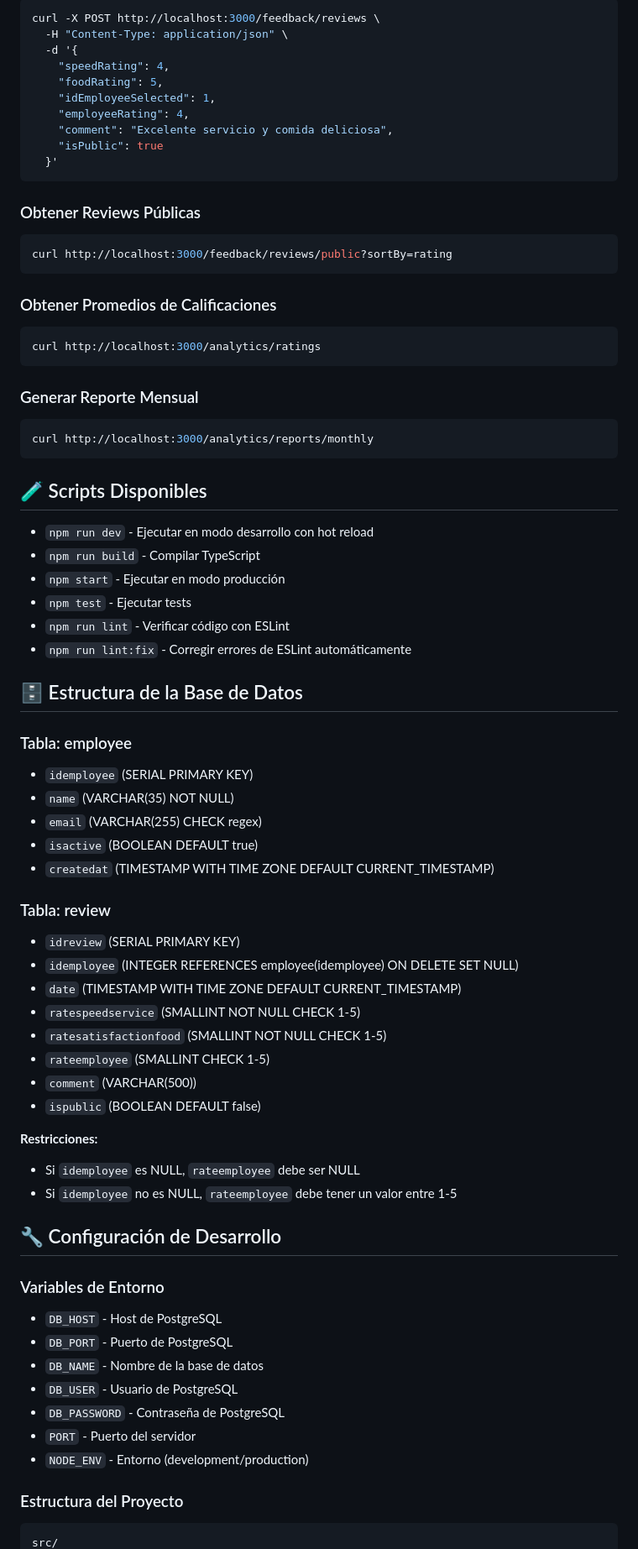
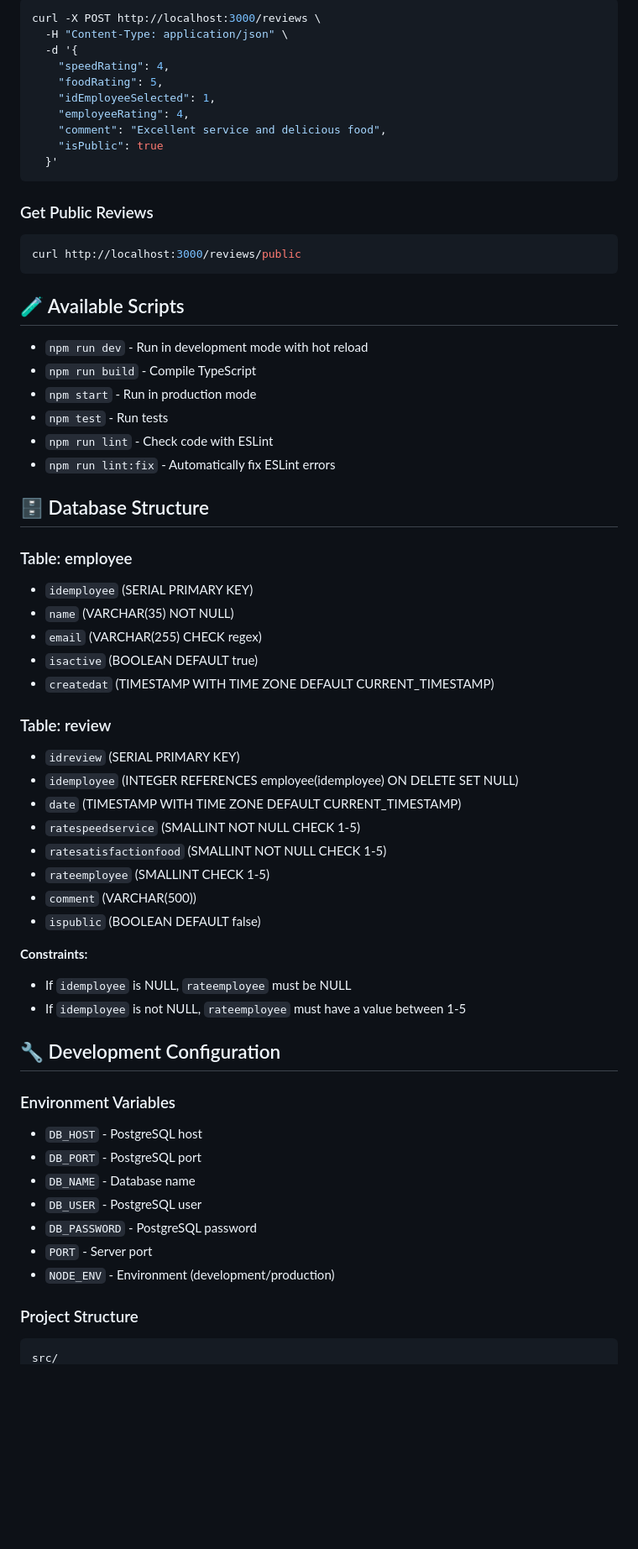
Before and after one commit to FabiusC/feedback_restaurant, a Markdown page: reviews-api/README.md, the part around one of its changes. Shown at 84% size. GitHub-like rendering; blank space fills up the shorter version.

````diff
--- a/reviews-api/README.md
+++ b/reviews-api/README.md
@@ -177,47 +169,35 @@ curl -X POST http://localhost:3000/feedback/reviews \
 
 ```bash
-curl -X POST http://localhost:3000/feedback/reviews \
+curl -X POST http://localhost:3000/reviews \
   -H "Content-Type: application/json" \
   -d '{
     "speedRating": 4,
     "foodRating": 5,
     "idEmployeeSelected": 1,
     "employeeRating": 4,
-    "comment": "Excelente servicio y comida deliciosa",
+    "comment": "Excellent service and delicious food",
     "isPublic": true
   }'
 ```
 
-### Obtener Reviews Públicas
+### Get Public Reviews
 
 ```bash
-curl http://localhost:3000/feedback/reviews/public?sortBy=rating
+curl http://localhost:3000/reviews/public
 ```
 
-### Obtener Promedios de Calificaciones
+## 🧪 Available Scripts
 
-```bash
-curl http://localhost:3000/analytics/ratings
-```
+- `npm run dev` - Run in development mode with hot reload
+- `npm run build` - Compile TypeScript
+- `npm start` - Run in production mode
+- `npm test` - Run tests
+- `npm run lint` - Check code with ESLint
+- `npm run lint:fix` - Automatically fix ESLint errors
 
-### Generar Reporte Mensual
+## 🗄️ Database Structure
 
-```bash
-curl http://localhost:3000/analytics/reports/monthly
-```
-
-## 🧪 Scripts Disponibles
-
-- `npm run dev` - Ejecutar en modo desarrollo con hot reload
-- `npm run build` - Compilar TypeScript
-- `npm start` - Ejecutar en modo producción
-- `npm test` - Ejecutar tests
-- `npm run lint` - Verificar código con ESLint
-- `npm run lint:fix` - Corregir errores de ESLint automáticamente
-
-## 🗄️ Estructura de la Base de Datos
-
-### Tabla: employee
+### Table: employee
 
 - `idemployee` (SERIAL PRIMARY KEY)
 - `name` (VARCHAR(35) NOT NULL)
@@ -225,7 +205,7 @@ curl http://localhost:3000/analytics/reports/monthly
 - `isactive` (BOOLEAN DEFAULT true)
 - `createdat` (TIMESTAMP WITH TIME ZONE DEFAULT CURRENT_TIMESTAMP)
 
-### Tabla: review
+### Table: review
 
 - `idreview` (SERIAL PRIMARY KEY)
 - `idemployee` (INTEGER REFERENCES employee(idemployee) ON DELETE SET NULL)
@@ -236,24 +216,24 @@ curl http://localhost:3000/analytics/reports/monthly
 - `comment` (VARCHAR(500))
 - `ispublic` (BOOLEAN DEFAULT false)
 
-**Restricciones:**
+**Constraints:**
 
-- Si `idemployee` es NULL, `rateemployee` debe ser NULL
-- Si `idemployee` no es NULL, `rateemployee` debe tener un valor entre 1-5
+- If `idemployee` is NULL, `rateemployee` must be NULL
+- If `idemployee` is not NULL, `rateemployee` must have a value between 1-5
 
-## 🔧 Configuración de Desarrollo
+## 🔧 Development Configuration
 
-### Variables de Entorno
+### Environment Variables
 
-- `DB_HOST` - Host de PostgreSQL
-- `DB_PORT` - Puerto de PostgreSQL
-- `DB_NAME` - Nombre de la base de datos
-- `DB_USER` - Usuario de PostgreSQL
-- `DB_PASSWORD` - Contraseña de PostgreSQL
-- `PORT` - Puerto del servidor
-- `NODE_ENV` - Entorno (development/production)
+- `DB_HOST` - PostgreSQL host
+- `DB_PORT` - PostgreSQL port
+- `DB_NAME` - Database name
+- `DB_USER` - PostgreSQL user
+- `DB_PASSWORD` - PostgreSQL password
+- `PORT` - Server port
+- `NODE_ENV` - Environment (development/production)
 
-### Estructura del Proyecto
+### Project Structure
 
 ```
 src/
````
Also changed, not shown: other parts of reviews-api/README.md (+76 -100 lines), feedback-app/README.md (+5 -47 lines).
